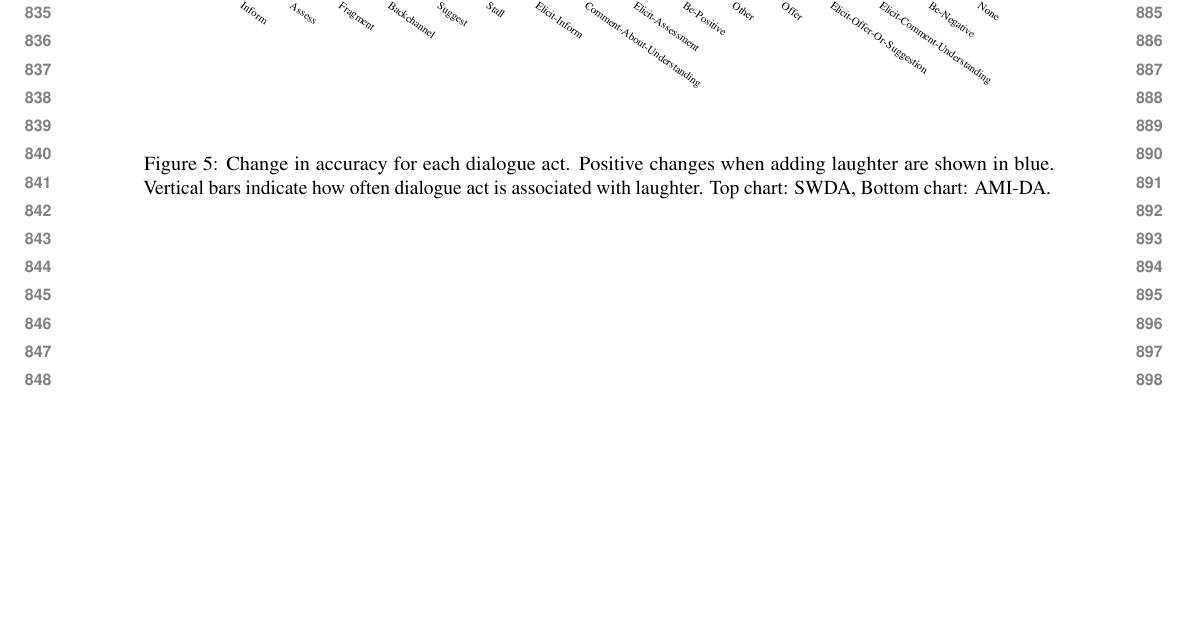
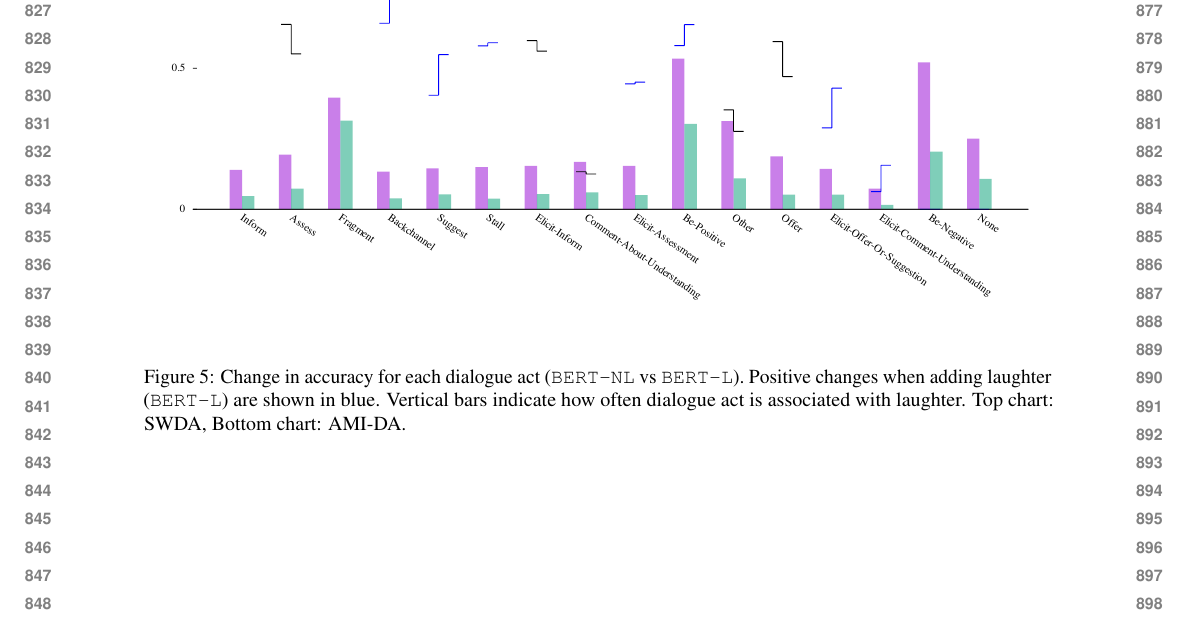
Before and after one commit to GU-CLASP/DistributionalDiscourse, a LaTeX paper (reports/ACL2020 Paper/acl2020-paper.tex): part of page 9 of 9, cut at the place of the change, the shorter picture padded with empty space. Compiled offline with pdfLaTeX.

Commit message:
More comprehesive caption

```diff
--- a/reports/ACL2020 Paper/acl2020-paper.tex
+++ b/reports/ACL2020 Paper/acl2020-paper.tex
@@ -456,7 +456,7 @@ Pre-training/transfer learning for dialogue
   \centering
   \includegraphics[width=\linewidth]{img/SWDA-bertLvsNL.pdf}
   \includegraphics[width=\linewidth]{img/AMI-DA-bertLvsNL.pdf}
-  \caption{Change in accuracy for each dialogue act. Positive changes when adding laughter are shown in blue. Vertical bars indicate how often dialogue act is associated with laughter. Top chart: SWDA, Bottom chart: AMI-DA. }
+  \caption{Change in accuracy for each dialogue act (\texttt{BERT-NL} vs \texttt{BERT-L}). Positive changes when adding laughter (\texttt{BERT-L}) are shown in blue. Vertical bars indicate how often dialogue act is associated with laughter. Top chart: SWDA, Bottom chart: AMI-DA. }
     \label{fig:by-da}
   \end{figure*}
 
```
